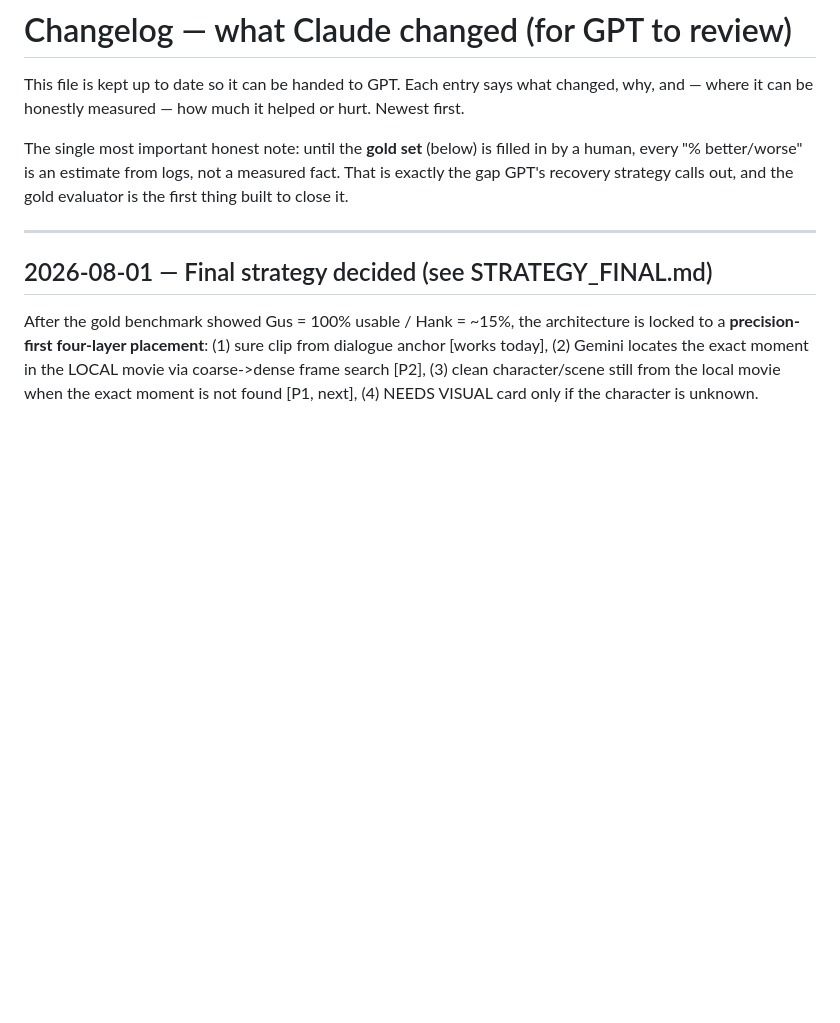
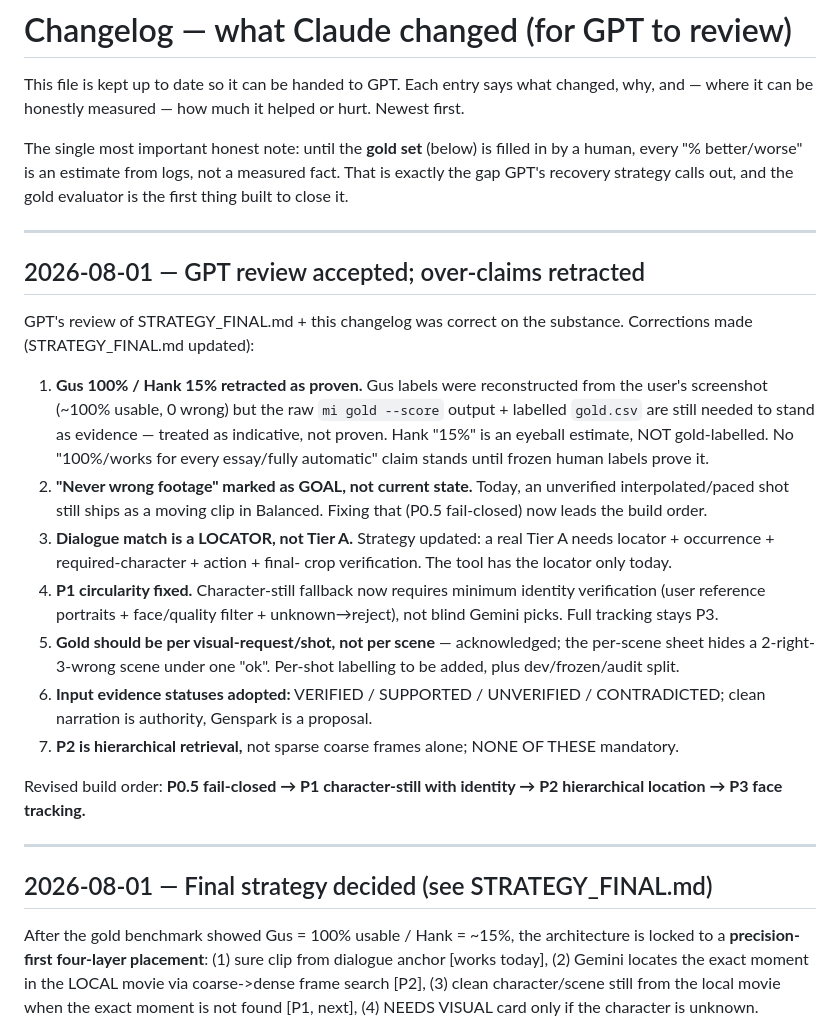
Before and after one commit to nischalshivam/Claude, a Markdown page: shared/CHANGELOG_FOR_GPT.md, the part around the change. GitHub-like rendering; blank space fills up the shorter version.

```diff
--- a/shared/CHANGELOG_FOR_GPT.md
+++ b/shared/CHANGELOG_FOR_GPT.md
@@ -8,6 +8,39 @@ The single most important honest note: until the **gold set** (below) is
 filled in by a human, every "% better/worse" is an estimate from logs, not a
 measured fact. That is exactly the gap GPT's recovery strategy calls out,
 and the gold evaluator is the first thing built to close it.
+
+---
+
+## 2026-08-01 — GPT review accepted; over-claims retracted
+
+GPT's review of STRATEGY_FINAL.md + this changelog was correct on the
+substance. Corrections made (STRATEGY_FINAL.md updated):
+
+1. **Gus 100% / Hank 15% retracted as proven.** Gus labels were reconstructed
+   from the user's screenshot (~100% usable, 0 wrong) but the raw
+   `mi gold --score` output + labelled `gold.csv` are still needed to stand
+   as evidence — treated as indicative, not proven. Hank "15%" is an eyeball
+   estimate, NOT gold-labelled. No "100%/works for every essay/fully
+   automatic" claim stands until frozen human labels prove it.
+2. **"Never wrong footage" marked as GOAL, not current state.** Today, an
+   unverified interpolated/paced shot still ships as a moving clip in
+   Balanced. Fixing that (P0.5 fail-closed) now leads the build order.
+3. **Dialogue match is a LOCATOR, not Tier A.** Strategy updated: a real
+   Tier A needs locator + occurrence + required-character + action + final-
+   crop verification. The tool has the locator only today.
+4. **P1 circularity fixed.** Character-still fallback now requires minimum
+   identity verification (user reference portraits + face/quality filter +
+   unknown→reject), not blind Gemini picks. Full tracking stays P3.
+5. **Gold should be per visual-request/shot, not per scene** — acknowledged;
+   the per-scene sheet hides a 2-right-3-wrong scene under one "ok". Per-shot
+   labelling to be added, plus dev/frozen/audit split.
+6. **Input evidence statuses adopted:** VERIFIED / SUPPORTED / UNVERIFIED /
+   CONTRADICTED; clean narration is authority, Genspark is a proposal.
+7. **P2 is hierarchical retrieval,** not sparse coarse frames alone; NONE OF
+   THESE mandatory.
+
+Revised build order: **P0.5 fail-closed → P1 character-still with identity →
+P2 hierarchical location → P3 face tracking.**
 
 ---
 
```
Also changed, not shown: shared/STRATEGY_FINAL.md (+70 -19 lines).
